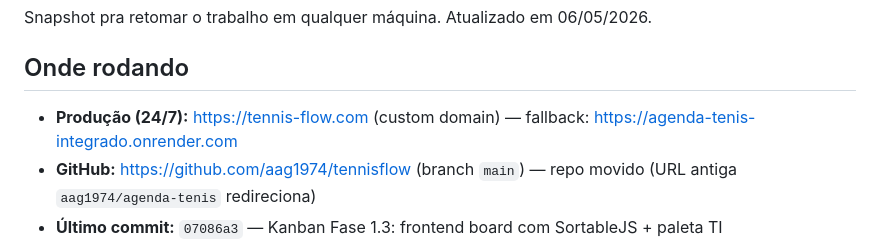
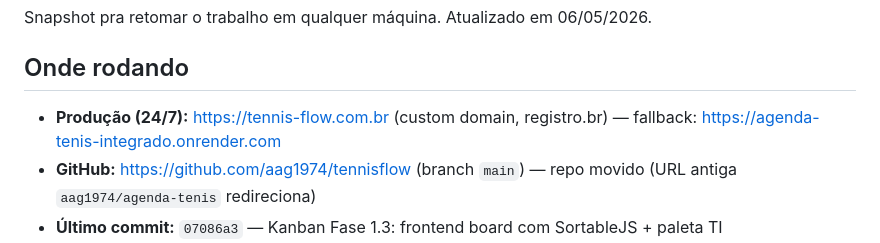
Before and after one commit to aag1974/agenda-tenis, a Markdown page: STATUS.md, the part around the change. Drawn GitHub-style.

Commit message:
Docs: corrige domínio pra tennis-flow.com.br (registro.br)
Why: domínio registrado é .com.br (NIC.br/registro.br), não .com.

```diff
--- a/STATUS.md
+++ b/STATUS.md
@@ -4,7 +4,7 @@ Snapshot pra retomar o trabalho em qualquer máquina. Atualizado em 06/05/2026.
 
 ## Onde rodando
 
-- **Produção (24/7):** https://tennis-flow.com (custom domain) — fallback: https://agenda-tenis-integrado.onrender.com
+- **Produção (24/7):** https://tennis-flow.com.br (custom domain, registro.br) — fallback: https://agenda-tenis-integrado.onrender.com
 - **GitHub:** https://github.com/aag1974/tennisflow (branch `main`) — repo movido (URL antiga `aag1974/agenda-tenis` redireciona)
 - **Último commit:** `07086a3` — Kanban Fase 1.3: frontend board com SortableJS + paleta TI
 - **Plano Render:** Starter (US$ 7/mês) — necessário pelo disco persistente em `/opt/render/project/src/data`
```
Also changed, not shown: MONETIZACAO.md (+1 -1 lines).
